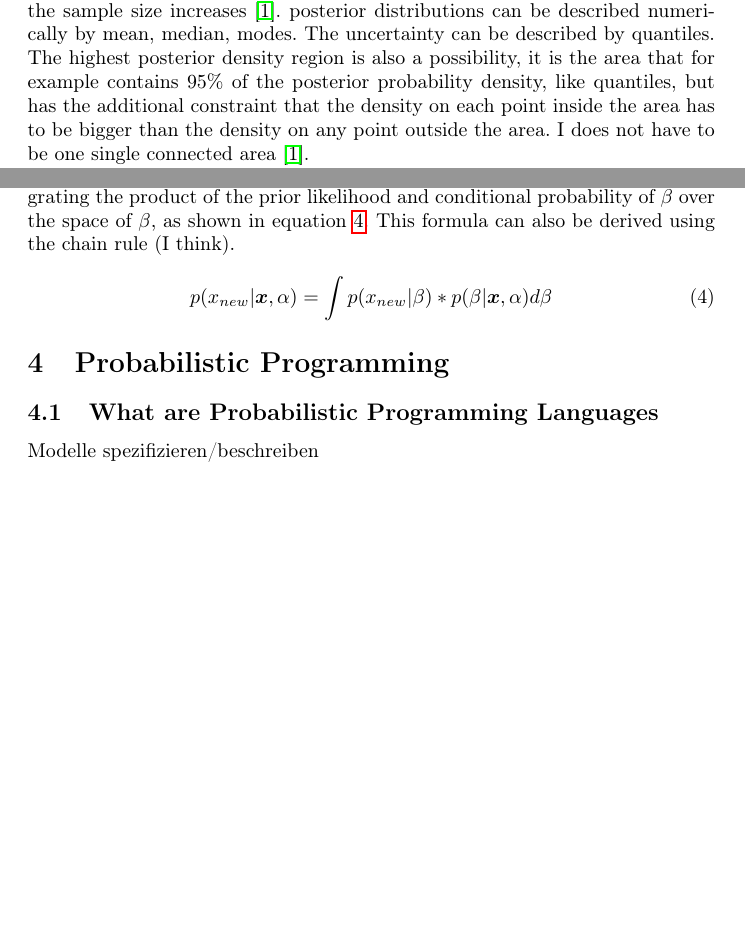
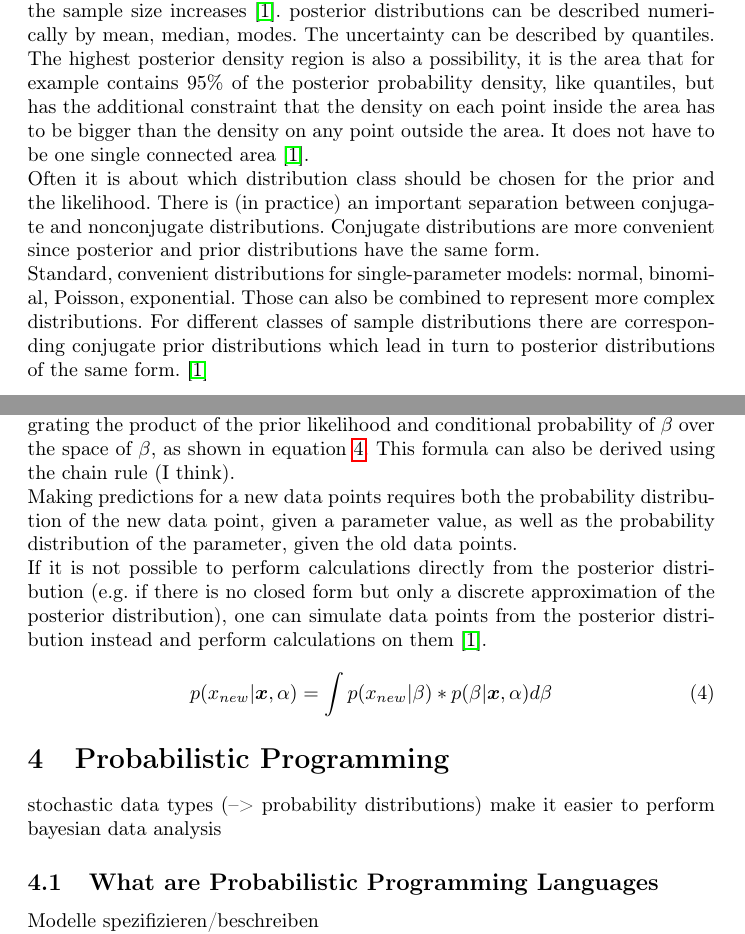
Before and after one commit to jong42/Master_Thesis_CDS, a LaTeX thesis (report/preliminary_thesis.tex): two parts of pages 4 and 6 of 8 before the commit and two parts of pages 4 and 6 of 9 after it, joined at a grey line, cut so that both start at the same text, the shorter picture padded with empty space. Compiled offline with pdfLaTeX.

Commit message:
added to bayes theory part

```diff
--- a/report/preliminary_thesis.tex
+++ b/report/preliminary_thesis.tex
@@ -122,7 +122,11 @@ Statistics in a Bayesian way refers to using data(evidence) to assess and adjust
 According to \cite{1439840954}, there are 3 basic steps in Bayesian data analysis: Setting up a joint probability model, calculating a posterior distribution, and assessing the model performance
 \\
 The posterior distribution is a compromise between the prior distribution and the sample distribution, with the prior distribution becoming less important as the sample size increases \cite{1439840954}.
-posterior distributions can be described numerically by mean, median, modes. The uncertainty can be described by quantiles. The highest posterior density region is also a possibility, it is the area that for example contains 95\% of the posterior probability density, like quantiles, but has the additional constraint that the density on each point inside the area has to be bigger than the density on any point outside the area. I does not have to be one single connected area  \cite{1439840954}.
+posterior distributions can be described numerically by mean, median, modes. The uncertainty can be described by quantiles. The highest posterior density region is also a possibility, it is the area that for example contains 95\% of the posterior probability density, like quantiles, but has the additional constraint that the density on each point inside the area has to be bigger than the density on any point outside the area. It does not have to be one single connected area  \cite{1439840954}.
+\\
+Often it is about which distribution class should be chosen for the prior and the likelihood. There is (in practice) an important separation between conjugate and nonconjugate distributions. Conjugate distributions are more convenient since posterior and prior distributions have the same form.
+\\
+Standard, convenient distributions for single-parameter models: normal, binomial, Poisson, exponential. Those can also be combined to represent more complex distributions. For different classes of sample distributions there are corresponding conjugate prior distributions which lead in turn to posterior distributions of the same form. \cite{1439840954}
 \\
 What is the difference between Bayesian inference and Bayesian data analysis in \cite{1439840954}?
 
@@ -175,6 +183,10 @@ The model parameters $\beta$ themselves are also considered as random variables
 
 \subsection{Drawing inference}
 According to \cite{Wang2018}, the likelihood of a new datapoint can be calculated by integrating the product of the prior likelihood and conditional probability of $\beta$ over the space of $\beta$, as shown in equation \ref{eq:posterior_predictive}. This formula can also be derived using the chain rule (I think).
+\\
+Making predictions for a new data points requires both the probability distribution of the new data point, given a parameter value, as well as the probability distribution of the parameter, given the old data points.
+\\
+If it is not possible to perform calculations directly from the posterior distribution (e.g. if there is no closed form but only a discrete approximation of the posterior distribution), one can simulate data points from the posterior distribution instead and perform calculations on them \cite{1439840954}.
 
 
 
@@ -184,6 +196,8 @@ p(x_{new}|\boldsymbol x, \alpha) = \int p(x_{new}|\beta) * p(\beta | \boldsymbol
 \end{equation}
 
 \section{Probabilistic Programming}
+
+stochastic data types (--> probability distributions) make it easier to perform bayesian data analysis
 
 \subsection{What are Probabilistic Programming Languages}
 
```
Also changed, not shown: report/preliminary_thesis.tex (6 more changed lines).
